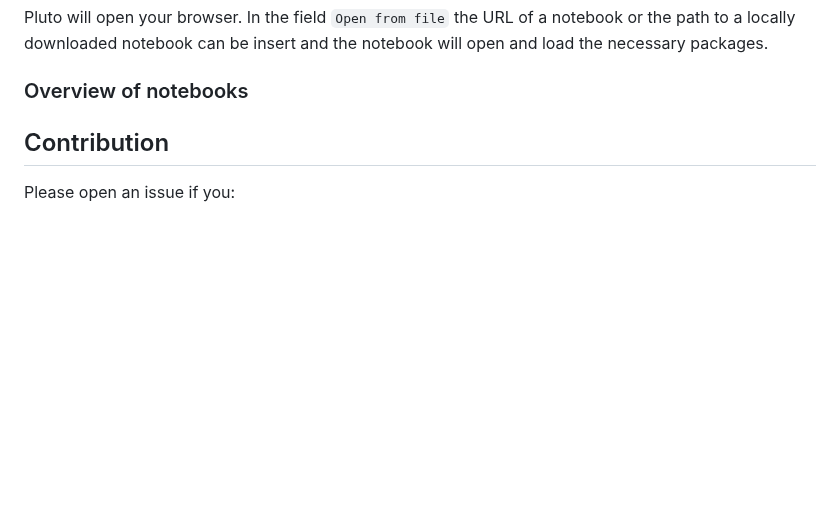
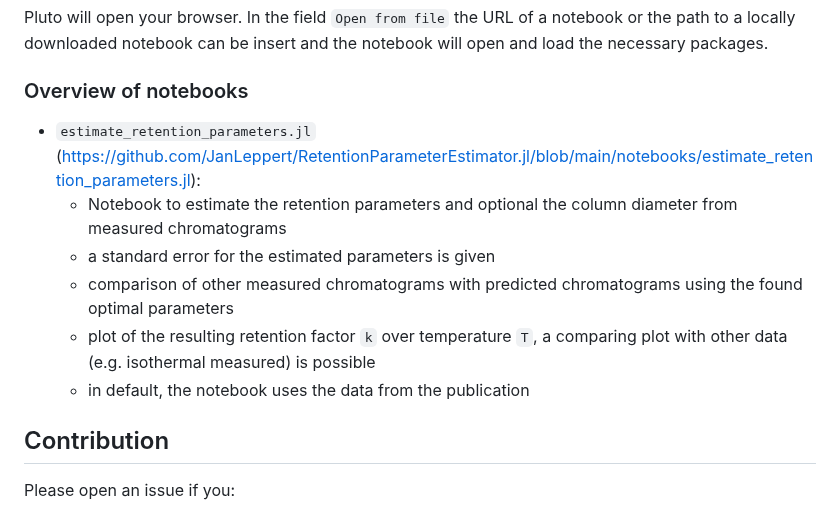
Before and after one commit to GasChromatographyToolbox/RetentionParameterEstimator.jl, a Markdown page: README.md, the part around the change. Rendered like a GitHub page; blank space fills up the shorter version.

```diff
--- a/README.md
+++ b/README.md
@@ -52,7 +52,12 @@ Pluto will open your browser. In the field `Open from file` the URL of a noteboo
 
 ### Overview of notebooks
 
-
+- `estimate_retention_parameters.jl` (https://github.com/JanLeppert/RetentionParameterEstimator.jl/blob/main/notebooks/estimate_retention_parameters.jl):
+  - Notebook to estimate the retention parameters and optional the column diameter from measured chromatograms
+  - a standard error for the estimated parameters is given
+  - comparison of other measured chromatograms with predicted chromatograms using the found optimal parameters
+  - plot of the resulting retention factor ``k`` over temperature ``T``, a comparing plot with other data (e.g. isothermal measured) is possible
+  - in default, the notebook uses the data from the publication
 
 ## Contribution
 
```
